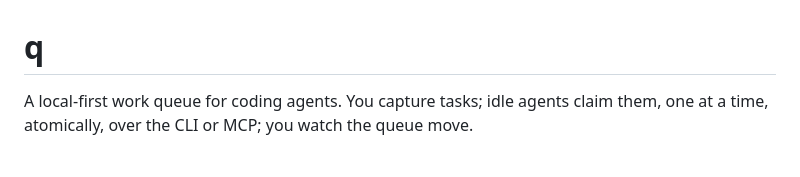
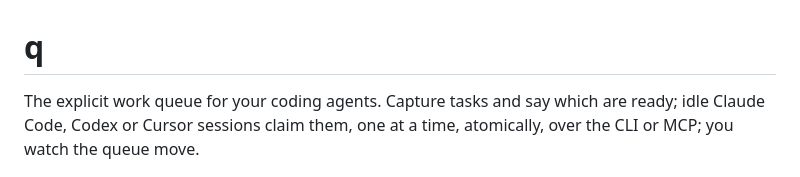
Before and after one commit to pierricgimmig/q, a Markdown page: README.md, the part around the change. GitHub-like rendering.

Commit message:
README: open with the selling point, not "local-first" (Q task#34) (#36)
* README: open with the selling point, not "local-first" (Q task#34)

The first line said "A local-first work queue for coding agents". Local-first
is how q is built, not why someone would want it. The opening now leads with
the tagline the go-to-market plan picked for the README hero and the pain it
answers: running several agent sessions at once and coordinating them through
chat windows and a TODO file. The one-binary, one-SQLite-file sentence below
the picture still says where the data lives.

Co-Authored-By: Claude Fable 5.1 <noreply@anthropic.com>

* README: open with the explicit work queue, without the TODO-file framing

Co-Authored-By: Claude Fable 5.1 <noreply@anthropic.com>

---------

Co-authored-by: Claude Fable 5.1 <noreply@anthropic.com>

```diff
--- a/README.md
+++ b/README.md
@@ -1,8 +1,8 @@
 # q
 
-A local-first work queue for coding agents. You capture tasks; idle agents
-claim them, one at a time, atomically, over the CLI or MCP; you watch the
-queue move.
+The explicit work queue for your coding agents. Capture tasks and say which
+are ready; idle Claude Code, Codex or Cursor sessions claim them, one at a
+time, atomically, over the CLI or MCP; you watch the queue move.
 
 ![q top](docs/images/q-top.png)
 
```
